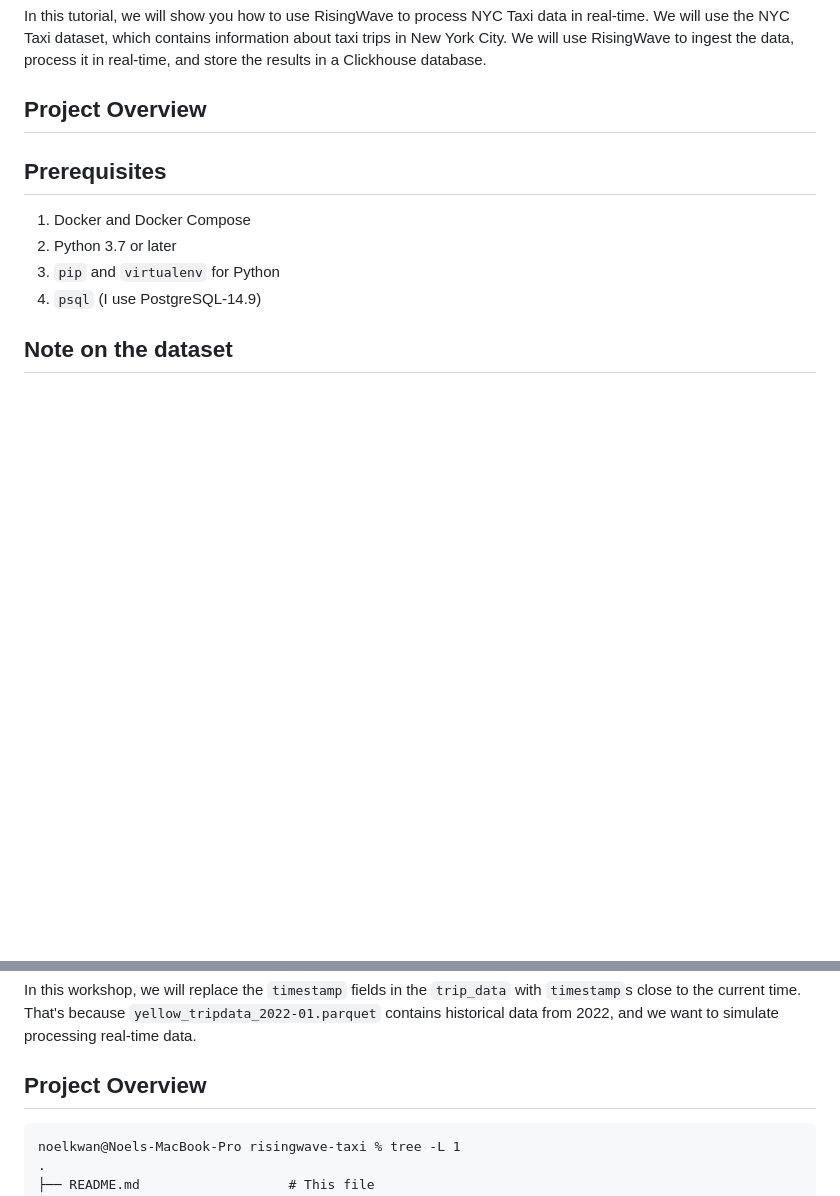
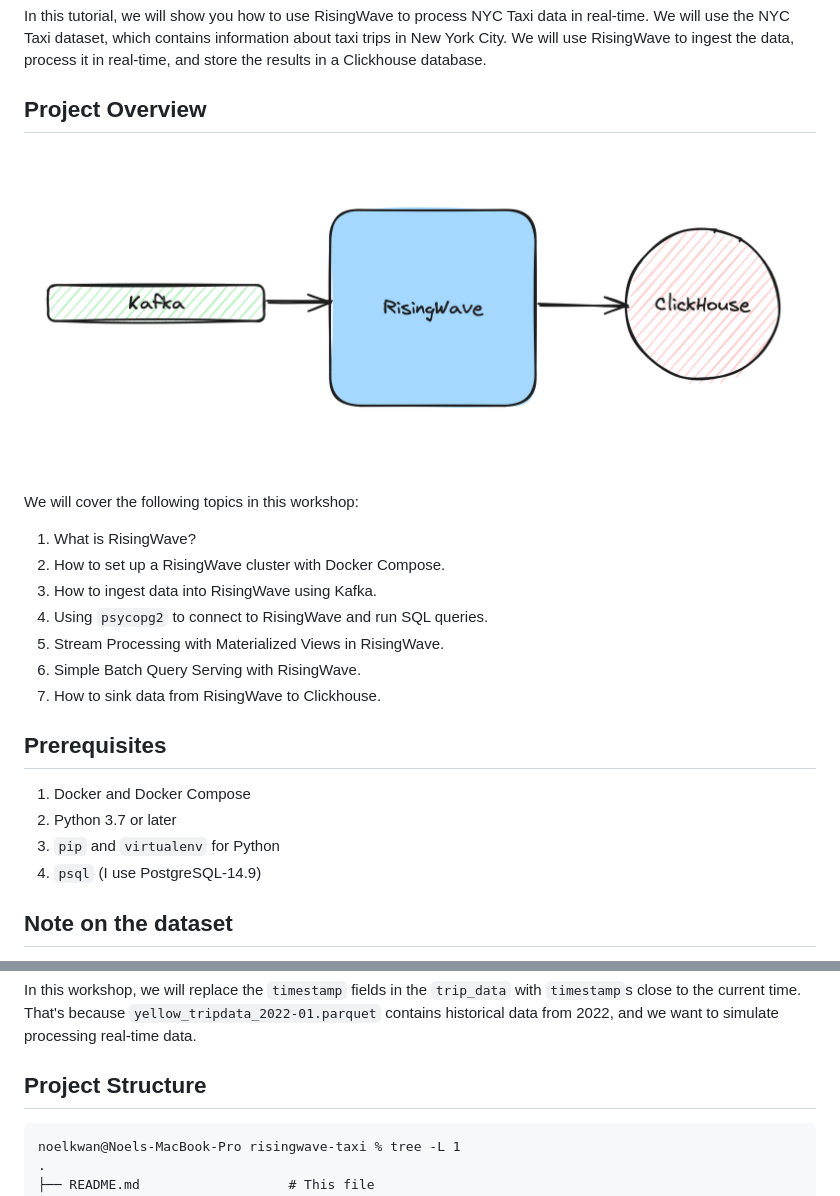
Before and after one commit to risingwavelabs/risingwave-data-talks-workshop-2024-03-04, a Markdown page: README.md, 2 parts joined by grey strips. Drawn GitHub-style; pictures changed too: assets/project.png (added); blank space fills up the shorter version.

Commit message:
show arch

````diff
--- a/README.md
+++ b/README.md
@@ -6,7 +6,16 @@ We will use RisingWave to ingest the data, process it in real-time, and store th
 
 ## Project Overview
 
+![project](./assets/project.png)
 
+We will cover the following topics in this workshop:
+1. What is RisingWave?
+2. How to set up a RisingWave cluster with Docker Compose.
+3. How to ingest data into RisingWave using Kafka.
+4. Using `psycopg2` to connect to RisingWave and run SQL queries.
+5. Stream Processing with Materialized Views in RisingWave.
+6. Simple Batch Query Serving with RisingWave.
+7. How to sink data from RisingWave to Clickhouse.
 
 ## Prerequisites
 
@@ -32,7 +41,7 @@ In this workshop, we will replace the `timestamp` fields in the `trip_data` with
 That's because `yellow_tripdata_2022-01.parquet` contains historical data from 2022,
 and we want to simulate processing real-time data.
 
-## Project Overview
+## Project Structure
 
 ```plaintext
 noelkwan@Noels-MacBook-Pro risingwave-taxi % tree -L 1
````
